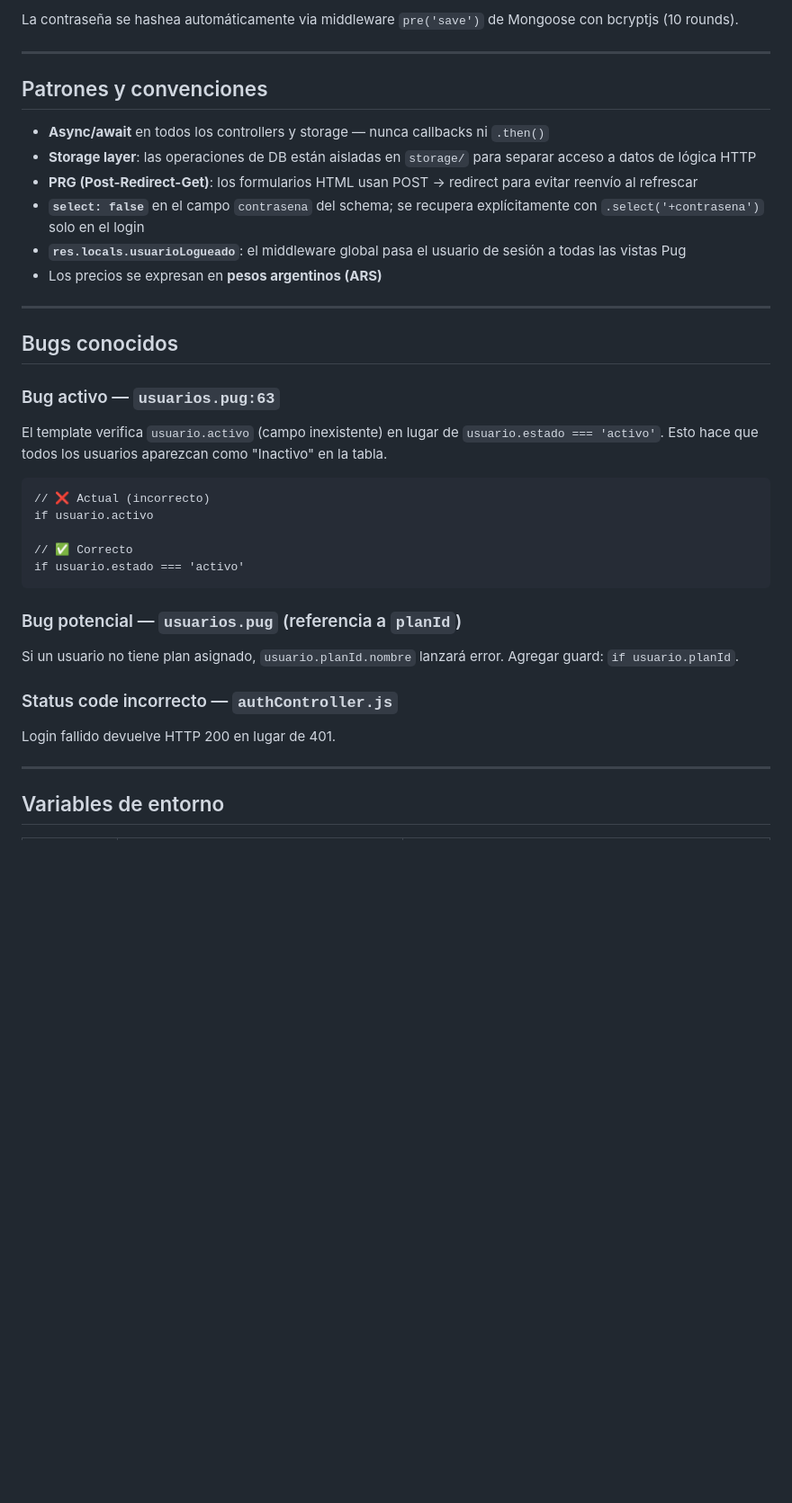
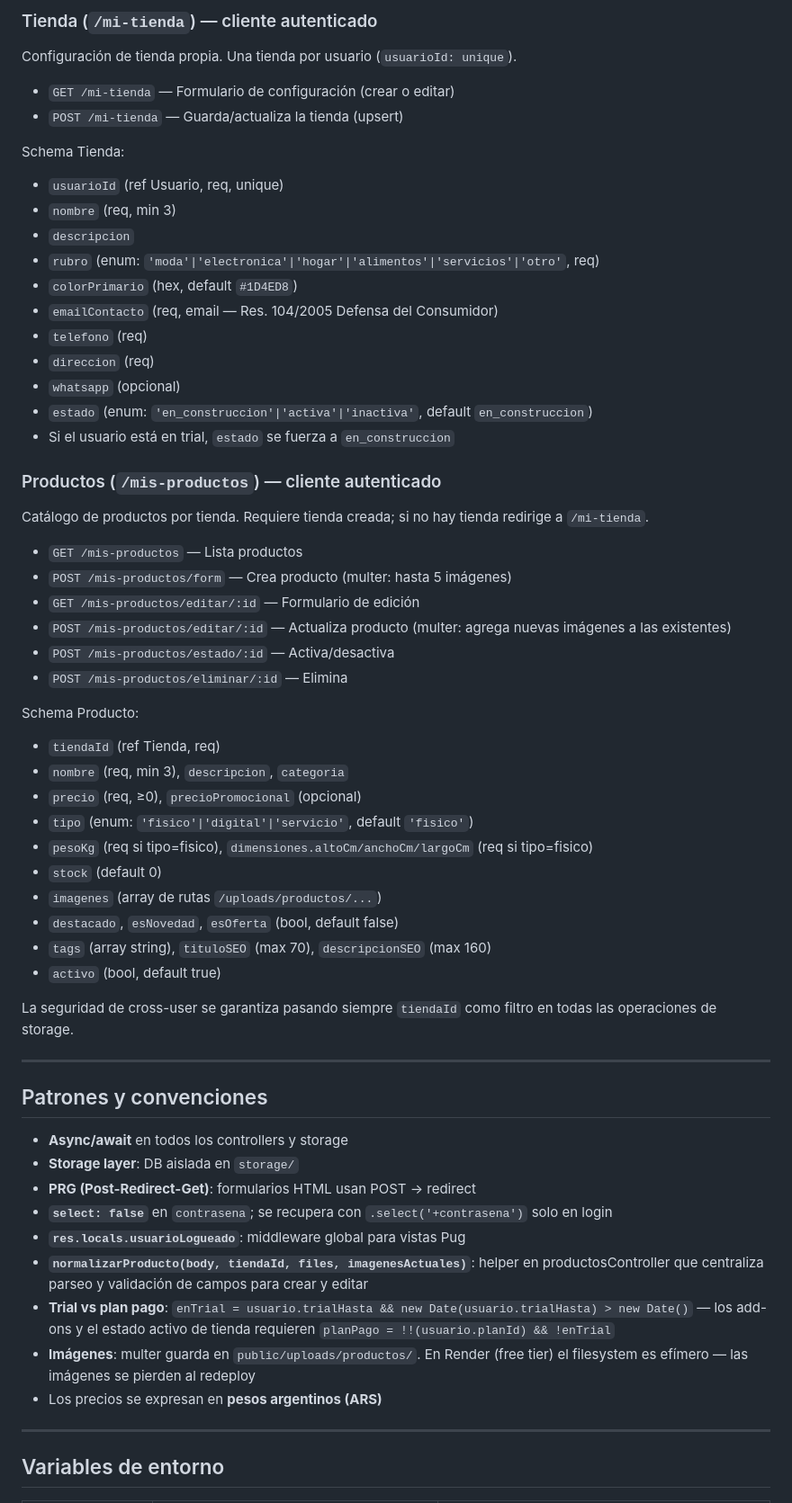
Before and after one commit to UnknowTeam-TSDS/TechRetail, a Markdown page: CLAUDE.md, the part around one of its changes. Shown at 90% size. GitHub-like rendering; blank space fills up the shorter version.

````diff
--- a/CLAUDE.md
+++ b/CLAUDE.md
@@ -145,37 +145,60 @@ Schema Usuario: `nombre` (req, min 3), `email` (req, único, válido), `contrase
 
-La contraseña se hashea automáticamente via middleware `pre('save')` de Mongoose con bcryptjs (10 rounds).
+### Tienda (`/mi-tienda`) — cliente autenticado
+Configuración de tienda propia. Una tienda por usuario (`usuarioId: unique`).
+
+- `GET /mi-tienda` — Formulario de configuración (crear o editar)
+- `POST /mi-tienda` — Guarda/actualiza la tienda (upsert)
+
+Schema Tienda:
+- `usuarioId` (ref Usuario, req, unique)
+- `nombre` (req, min 3)
+- `descripcion`
+- `rubro` (enum: `'moda'|'electronica'|'hogar'|'alimentos'|'servicios'|'otro'`, req)
+- `colorPrimario` (hex, default `#1D4ED8`)
+- `emailContacto` (req, email — Res. 104/2005 Defensa del Consumidor)
+- `telefono` (req)
+- `direccion` (req)
+- `whatsapp` (opcional)
+- `estado` (enum: `'en_construccion'|'activa'|'inactiva'`, default `en_construccion`)
+- Si el usuario está en trial, `estado` se fuerza a `en_construccion`
+
+### Productos (`/mis-productos`) — cliente autenticado
+Catálogo de productos por tienda. Requiere tienda creada; si no hay tienda redirige a `/mi-tienda`.
+
+- `GET /mis-productos` — Lista productos
+- `POST /mis-productos/form` — Crea producto (multer: hasta 5 imágenes)
+- `GET /mis-productos/editar/:id` — Formulario de edición
+- `POST /mis-productos/editar/:id` — Actualiza producto (multer: agrega nuevas imágenes a las existentes)
+- `POST /mis-productos/estado/:id` — Activa/desactiva
+- `POST /mis-productos/eliminar/:id` — Elimina
+
+Schema Producto:
+- `tiendaId` (ref Tienda, req)
+- `nombre` (req, min 3), `descripcion`, `categoria`
+- `precio` (req, ≥0), `precioPromocional` (opcional)
+- `tipo` (enum: `'fisico'|'digital'|'servicio'`, default `'fisico'`)
+- `pesoKg` (req si tipo=fisico), `dimensiones.altoCm/anchoCm/largoCm` (req si tipo=fisico)
+- `stock` (default 0)
+- `imagenes` (array de rutas `/uploads/productos/...`)
+- `destacado`, `esNovedad`, `esOferta` (bool, default false)
+- `tags` (array string), `tituloSEO` (max 70), `descripcionSEO` (max 160)
+- `activo` (bool, default true)
+
+La seguridad de cross-user se garantiza pasando siempre `tiendaId` como filtro en todas las operaciones de storage.
 
 ---
 
 ## Patrones y convenciones
 
-- **Async/await** en todos los controllers y storage — nunca callbacks ni `.then()`
-- **Storage layer**: las operaciones de DB están aisladas en `storage/` para separar acceso a datos de lógica HTTP
-- **PRG (Post-Redirect-Get)**: los formularios HTML usan POST → redirect para evitar reenvío al refrescar
-- **`select: false`** en el campo `contrasena` del schema; se recupera explícitamente con `.select('+contrasena')` solo en el login
-- **`res.locals.usuarioLogueado`**: el middleware global pasa el usuario de sesión a todas las vistas Pug
+- **Async/await** en todos los controllers y storage
+- **Storage layer**: DB aislada en `storage/`
+- **PRG (Post-Redirect-Get)**: formularios HTML usan POST → redirect
+- **`select: false`** en `contrasena`; se recupera con `.select('+contrasena')` solo en login
+- **`res.locals.usuarioLogueado`**: middleware global para vistas Pug
+- **`normalizarProducto(body, tiendaId, files, imagenesActuales)`**: helper en productosController que centraliza parseo y validación de campos para crear y editar
+- **Trial vs plan pago**: `enTrial = usuario.trialHasta && new Date(usuario.trialHasta) > new Date()` — los add-ons y el estado activo de tienda requieren `planPago = !!(usuario.planId) && !enTrial`
+- **Imágenes**: multer guarda en `public/uploads/productos/`. En Render (free tier) el filesystem es efímero — las imágenes se pierden al redeploy
 - Los precios se expresan en **pesos argentinos (ARS)**
-
----
-
-## Bugs conocidos
-
-### Bug activo — `usuarios.pug:63`
-El template verifica `usuario.activo` (campo inexistente) en lugar de `usuario.estado === 'activo'`. Esto hace que todos los usuarios aparezcan como "Inactivo" en la tabla.
-
-```pug
-// ❌ Actual (incorrecto)
-if usuario.activo
-
-// ✅ Correcto
-if usuario.estado === 'activo'
-```
-
-### Bug potencial — `usuarios.pug` (referencia a `planId`)
-Si un usuario no tiene plan asignado, `usuario.planId.nombre` lanzará error. Agregar guard: `if usuario.planId`.
-
-### Status code incorrecto — `authController.js`
-Login fallido devuelve HTTP 200 en lugar de 401.
 
 ---
 
````
Also changed, not shown: other parts of CLAUDE.md (+65 -58 lines).
